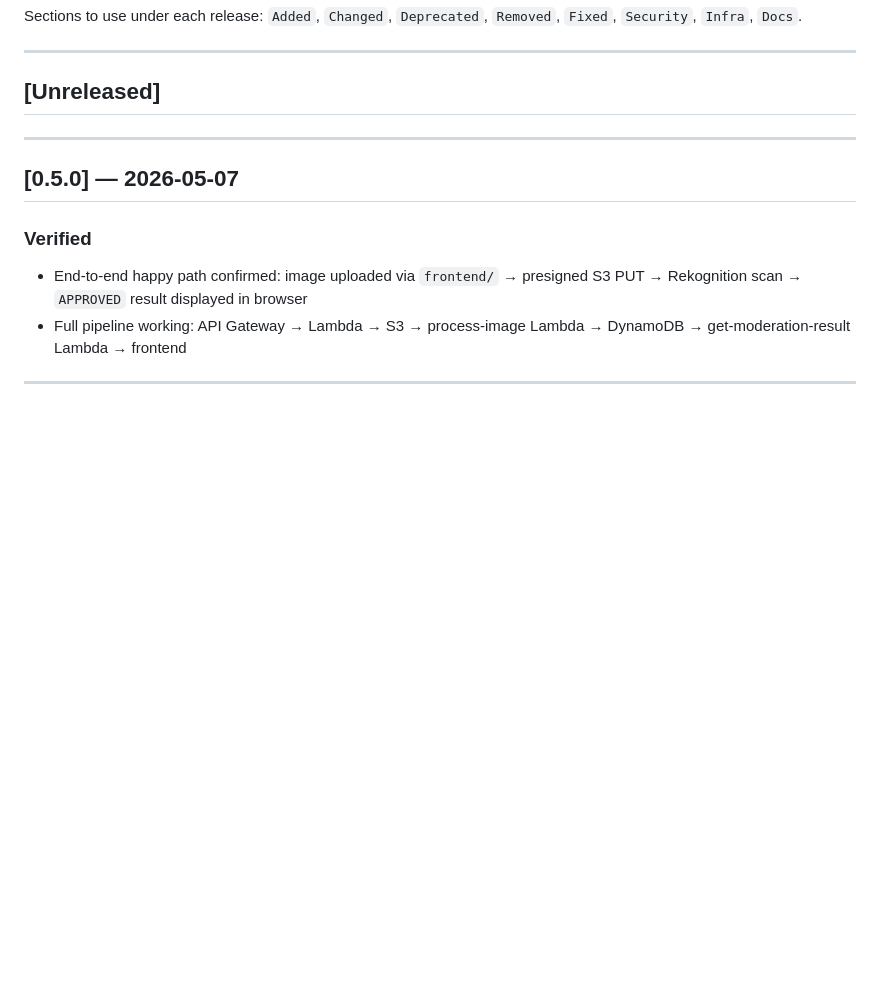
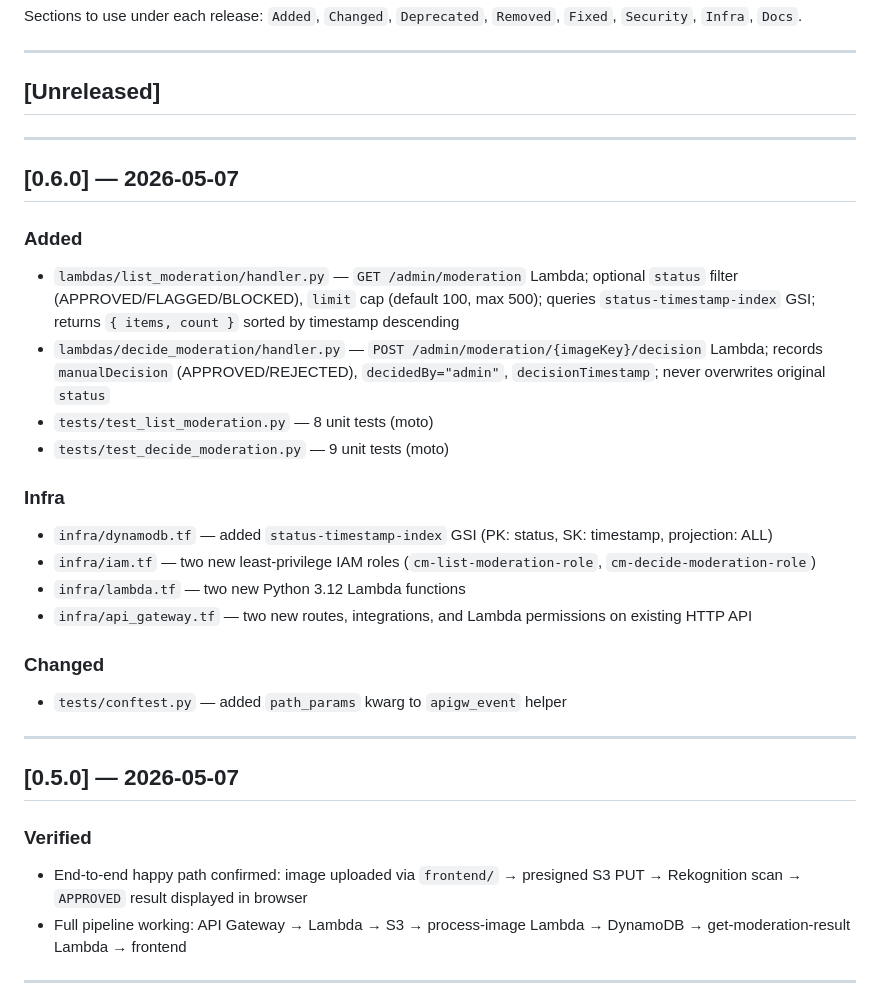
Before and after one commit to s3ryz000/aws-content-moderation-project, a Markdown page: docs/changelog.md, the part around the change. Rendered like a GitHub page; blank space fills up the shorter version.

Commit message:
docs: mark Phase 2.1 complete, add v0.6.0 changelog

```diff
--- a/docs/changelog.md
+++ b/docs/changelog.md
@@ -9,6 +9,25 @@ Sections to use under each release: `Added`, `Changed`, `Deprecated`, `Removed`,
 ---
 
 ## [Unreleased]
+
+---
+
+## [0.6.0] — 2026-05-07
+
+### Added
+- `lambdas/list_moderation/handler.py` — `GET /admin/moderation` Lambda; optional `status` filter (APPROVED/FLAGGED/BLOCKED), `limit` cap (default 100, max 500); queries `status-timestamp-index` GSI; returns `{ items, count }` sorted by timestamp descending
+- `lambdas/decide_moderation/handler.py` — `POST /admin/moderation/{imageKey}/decision` Lambda; records `manualDecision` (APPROVED/REJECTED), `decidedBy="admin"`, `decisionTimestamp`; never overwrites original `status`
+- `tests/test_list_moderation.py` — 8 unit tests (moto)
+- `tests/test_decide_moderation.py` — 9 unit tests (moto)
+
+### Infra
+- `infra/dynamodb.tf` — added `status-timestamp-index` GSI (PK: status, SK: timestamp, projection: ALL)
+- `infra/iam.tf` — two new least-privilege IAM roles (`cm-list-moderation-role`, `cm-decide-moderation-role`)
+- `infra/lambda.tf` — two new Python 3.12 Lambda functions
+- `infra/api_gateway.tf` — two new routes, integrations, and Lambda permissions on existing HTTP API
+
+### Changed
+- `tests/conftest.py` — added `path_params` kwarg to `apigw_event` helper
 
 ---
 
```
Also changed, not shown: docs/roadmap.md (+6 -6 lines).
